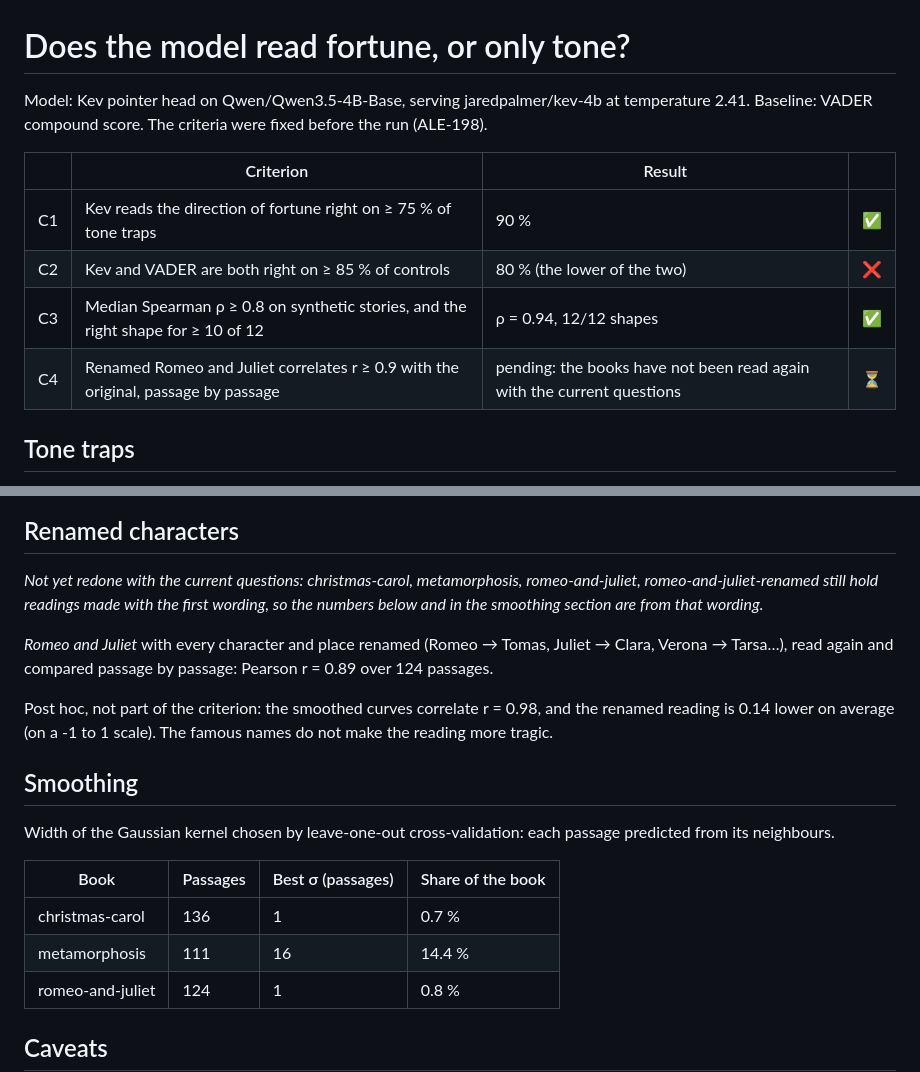
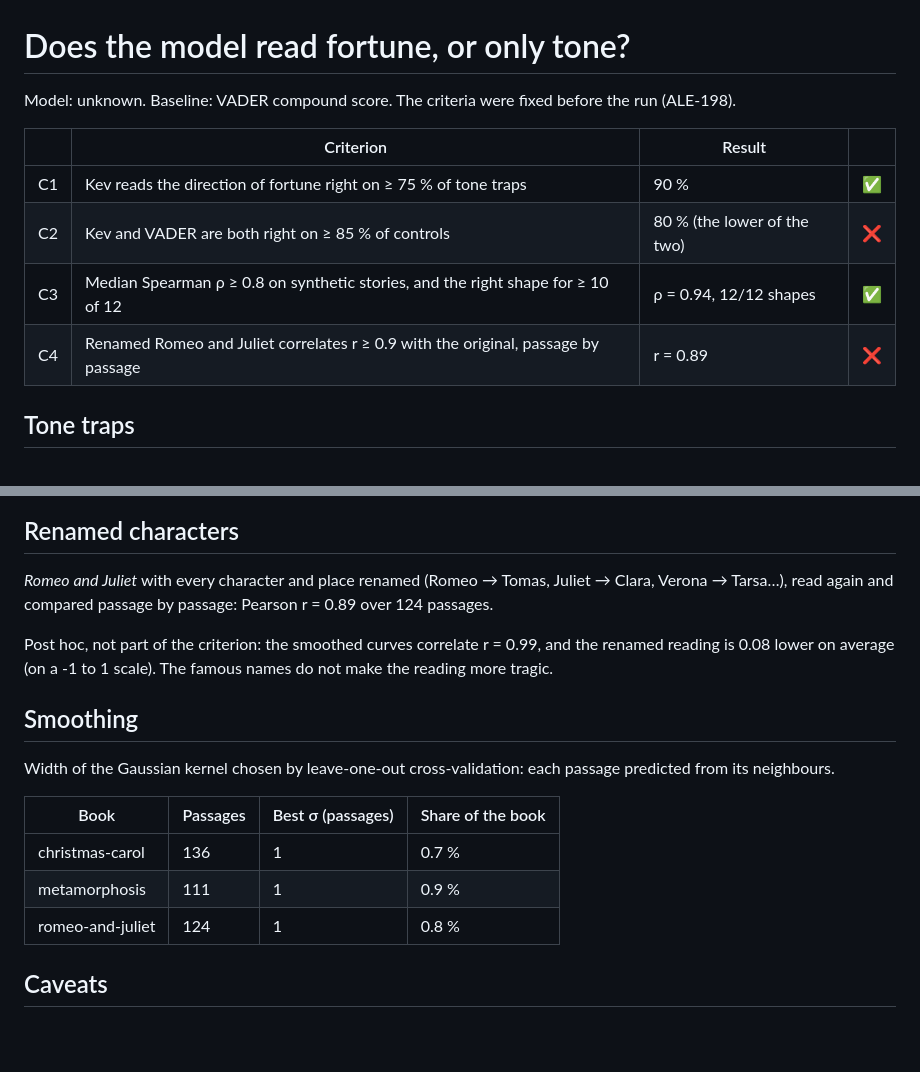
Before and after one commit to abp002/story-shapes, a Markdown page: eval/RESULTS.md, 2 parts joined by grey strips. GitHub-like rendering; blank space fills up the shorter version.

Commit message:
fix ALE-211: read the books again with the outcome wording
C4: r = 0.89 passage by passage (criterion 0.9), 0.99 smoothed. Shapes
unchanged; The Metamorphosis is still flat and still rises after Gregor
dies (ALE-185).

```diff
--- a/eval/RESULTS.md
+++ b/eval/RESULTS.md
@@ -1,13 +1,13 @@
 # Does the model read fortune, or only tone?
 
-Model: Kev pointer head on Qwen/Qwen3.5-4B-Base, serving jaredpalmer/kev-4b at temperature 2.41. Baseline: VADER compound score. The criteria were fixed before the run (ALE-198).
+Model: unknown. Baseline: VADER compound score. The criteria were fixed before the run (ALE-198).
 
 | | Criterion | Result | |
 |---|---|---|---|
 | C1 | Kev reads the direction of fortune right on ≥ 75 % of tone traps | 90 % | ✅ |
 | C2 | Kev and VADER are both right on ≥ 85 % of controls | 80 % (the lower of the two) | ❌ |
 | C3 | Median Spearman ρ ≥ 0.8 on synthetic stories, and the right shape for ≥ 10 of 12 | ρ = 0.94, 12/12 shapes | ✅ |
-| C4 | Renamed Romeo and Juliet correlates r ≥ 0.9 with the original, passage by passage | pending: the books have not been read again with the current questions | ⏳ |
+| C4 | Renamed Romeo and Juliet correlates r ≥ 0.9 with the original, passage by passage | r = 0.89 | ❌ |
 
 ## Tone traps
 
@@ -46,11 +46,9 @@ Median Spearman ρ with the planned levels: Kev 0.94, VADER 0.70. Closest shape
 
 ## Renamed characters
 
-*Not yet redone with the current questions: christmas-carol, metamorphosis, romeo-and-juliet, romeo-and-juliet-renamed still hold readings made with the first wording, so the numbers below and in the smoothing section are from that wording.*
-
 *Romeo and Juliet* with every character and place renamed (Romeo → Tomas, Juliet → Clara, Verona → Tarsa…), read again and compared passage by passage: Pearson r = 0.89 over 124 passages.
 
-Post hoc, not part of the criterion: the smoothed curves correlate r = 0.98, and the renamed reading is 0.14 lower on average (on a -1 to 1 scale). The famous names do not make the reading more tragic.
+Post hoc, not part of the criterion: the smoothed curves correlate r = 0.99, and the renamed reading is 0.08 lower on average (on a -1 to 1 scale). The famous names do not make the reading more tragic.
 
 ## Smoothing
 
@@ -59,7 +57,7 @@ Width of the Gaussian kernel chosen by leave-one-out cross-validation: each pass
 | Book | Passages | Best σ (passages) | Share of the book |
 |---|---|---|---|
 | christmas-carol | 136 | 1 | 0.7 % |
-| metamorphosis | 111 | 16 | 14.4 % |
+| metamorphosis | 111 | 1 | 0.9 % |
 | romeo-and-juliet | 124 | 1 | 0.8 % |
 
 ## Caveats
```
Also changed, not shown: README.md (+3 -3 lines), docs/first-look.png, 9 other files.
